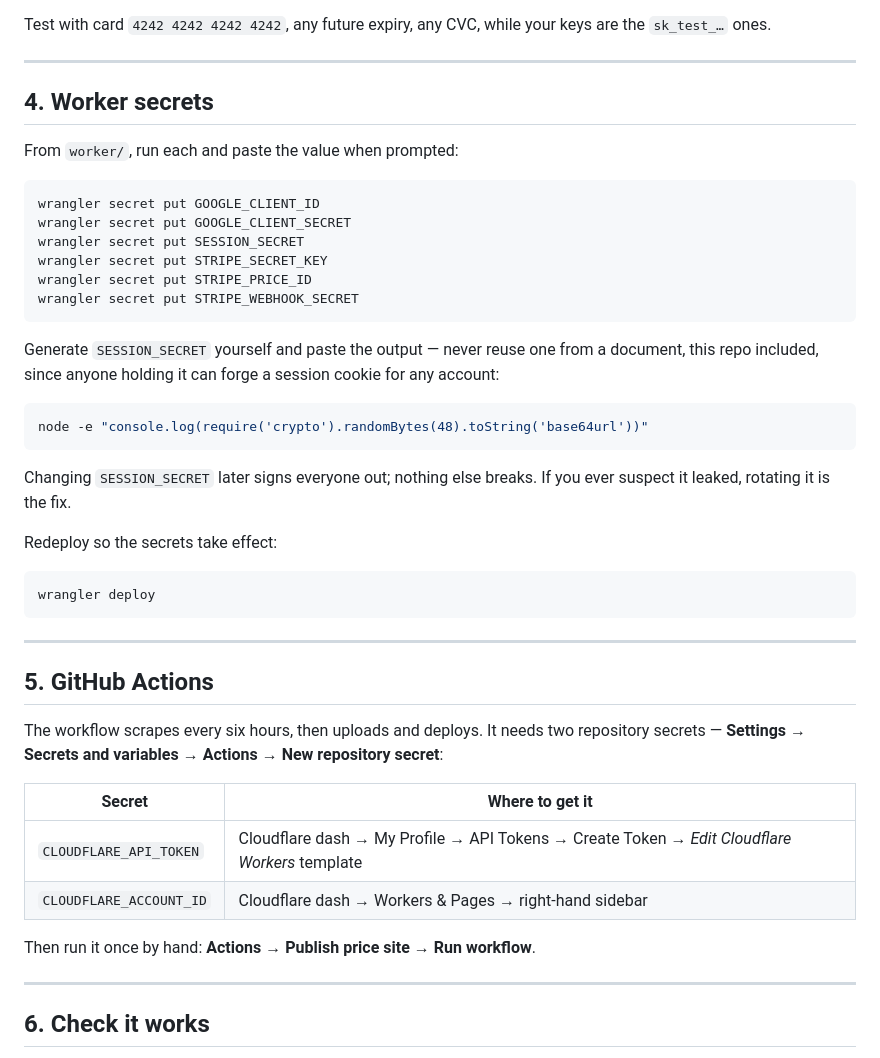
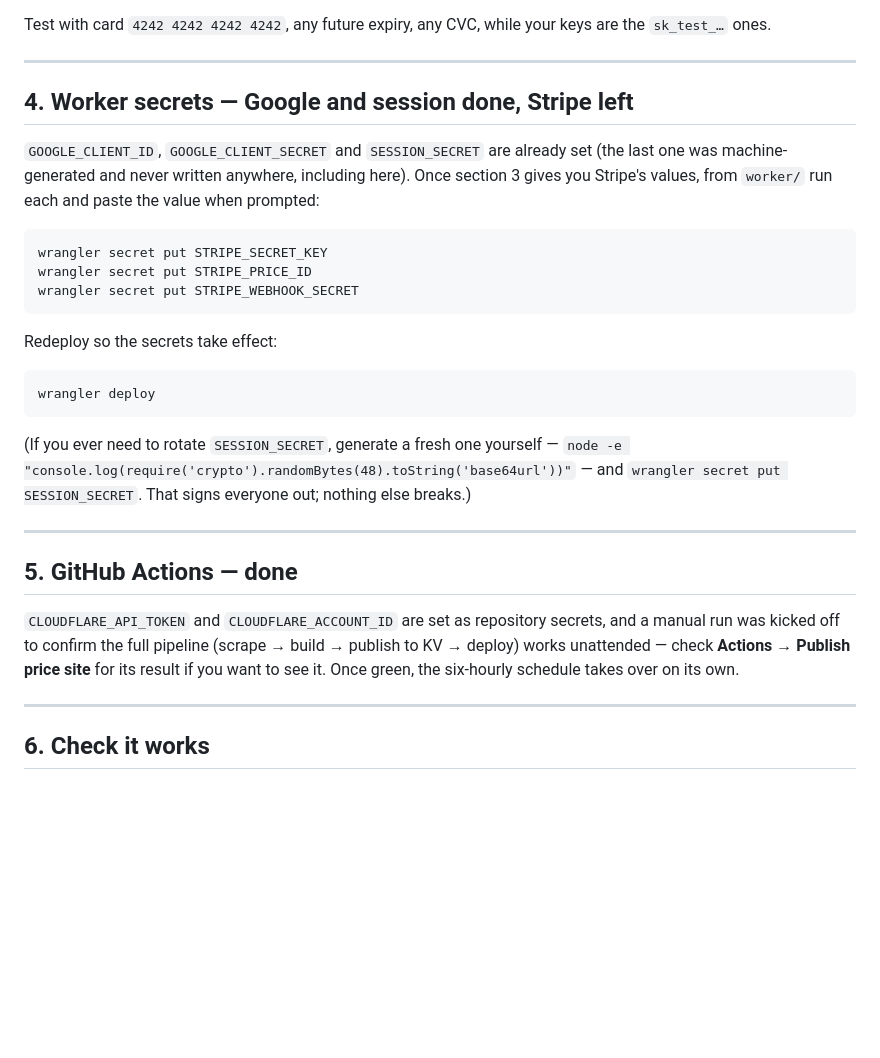
Before and after one commit to ar3emis/pccomponentswatcher, a Markdown page: SETUP.md, the part around one of its changes. Rendered like a GitHub page; blank space fills up the shorter version.

````diff
--- a/SETUP.md
+++ b/SETUP.md
@@ -110,29 +95,18 @@ keys are the `sk_test_…` ones.
 
 ---
 
-## 4. Worker secrets
+## 4. Worker secrets — Google and session done, Stripe left
 
-From `worker/`, run each and paste the value when prompted:
+`GOOGLE_CLIENT_ID`, `GOOGLE_CLIENT_SECRET` and `SESSION_SECRET` are already set
+(the last one was machine-generated and never written anywhere, including
+here). Once section 3 gives you Stripe's values, from `worker/` run each and
+paste the value when prompted:
 
 ```bash
-wrangler secret put GOOGLE_CLIENT_ID
-wrangler secret put GOOGLE_CLIENT_SECRET
-wrangler secret put SESSION_SECRET
 wrangler secret put STRIPE_SECRET_KEY
 wrangler secret put STRIPE_PRICE_ID
 wrangler secret put STRIPE_WEBHOOK_SECRET
 ```
-
-Generate `SESSION_SECRET` yourself and paste the output — never reuse one from
-a document, this repo included, since anyone holding it can forge a session
-cookie for any account:
-
-```bash
-node -e "console.log(require('crypto').randomBytes(48).toString('base64url'))"
-```
-
-Changing `SESSION_SECRET` later signs everyone out; nothing else breaks. If you
-ever suspect it leaked, rotating it is the fix.
 
 Redeploy so the secrets take effect:
 
@@ -140,20 +114,20 @@ Redeploy so the secrets take effect:
 wrangler deploy
 ```
 
+(If you ever need to rotate `SESSION_SECRET`, generate a fresh one yourself —
+`node -e "console.log(require('crypto').randomBytes(48).toString('base64url'))"`
+— and `wrangler secret put SESSION_SECRET`. That signs everyone out; nothing
+else breaks.)
+
 ---
 
-## 5. GitHub Actions
+## 5. GitHub Actions — done
 
-The workflow scrapes every six hours, then uploads and deploys. It needs two
-repository secrets — **Settings → Secrets and variables → Actions → New
-repository secret**:
-
-| Secret | Where to get it |
-|---|---|
-| `CLOUDFLARE_API_TOKEN` | Cloudflare dash → My Profile → API Tokens → Create Token → *Edit Cloudflare Workers* template |
-| `CLOUDFLARE_ACCOUNT_ID` | Cloudflare dash → Workers & Pages → right-hand sidebar |
-
-Then run it once by hand: **Actions → Publish price site → Run workflow**.
+`CLOUDFLARE_API_TOKEN` and `CLOUDFLARE_ACCOUNT_ID` are set as repository
+secrets, and a manual run was kicked off to confirm the full pipeline (scrape →
+build → publish to KV → deploy) works unattended — check **Actions → Publish
+price site** for its result if you want to see it. Once green, the six-hourly
+schedule takes over on its own.
 
 ---
 
````
Also changed, not shown: other parts of SETUP.md (+32 -47 lines).
